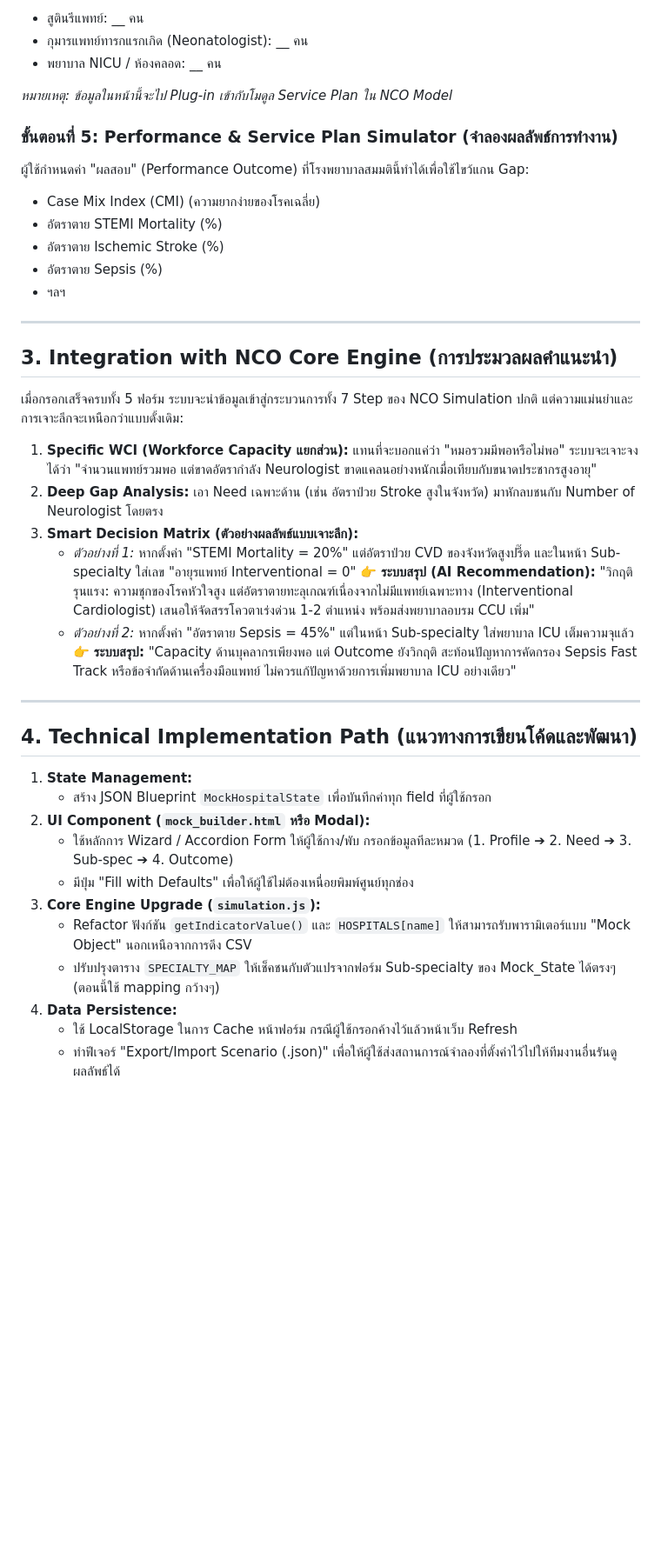
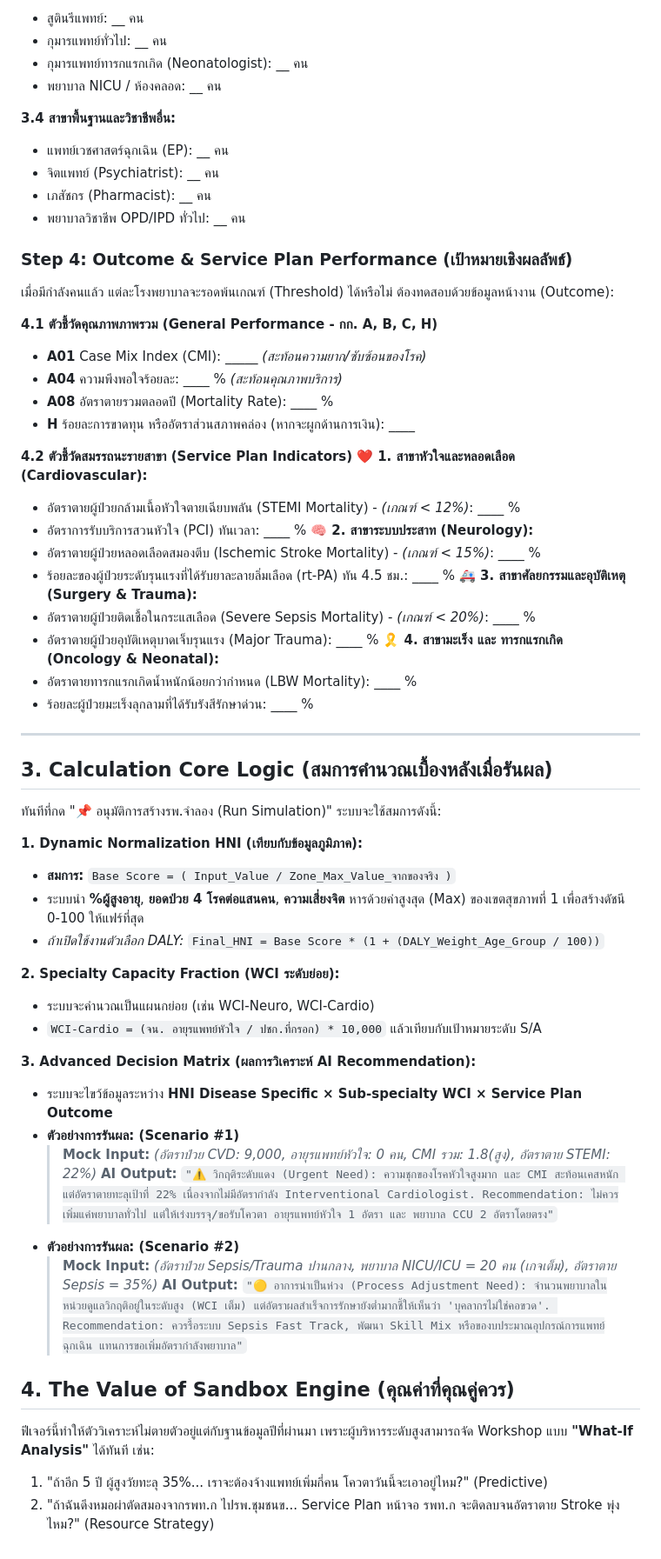
Before and after one commit to kongsak4807017/NCO_model, a Markdown page: MockingHospitalPlan.md, the part around one of its changes. Shown at 87% size. Drawn GitHub-style; blank space fills up the shorter version.

Commit message:
docs(sandbox): exhaustive rewrite of MockingHospitalPlan.md detailing all required metrics

```diff
--- a/MockingHospitalPlan.md
+++ b/MockingHospitalPlan.md
@@ -49,41 +63,61 @@
 - สูตินรีแพทย์: __ คน
+- กุมารแพทย์ทั่วไป: __ คน
 - กุมารแพทย์ทารกแรกเกิด (Neonatologist): __ คน
 - พยาบาล NICU / ห้องคลอด: __ คน
 
-*หมายเหตุ: ข้อมูลในหน้านี้จะไป Plug-in เข้ากับโมดูล Service Plan ใน NCO Model*
+**3.4 สาขาพื้นฐานและวิชาชีพอื่น:**
+- แพทย์เวชศาสตร์ฉุกเฉิน (EP): __ คน
+- จิตแพทย์ (Psychiatrist): __ คน
+- เภสัชกร (Pharmacist): __ คน
+- พยาบาลวิชาชีพ OPD/IPD ทั่วไป: __ คน
 
-### ขั้นตอนที่ 5: Performance & Service Plan Simulator (จำลองผลลัพธ์การทำงาน)
-ผู้ใช้กำหนดค่า "ผลสอบ" (Performance Outcome) ที่โรงพยาบาลสมมตินี้ทำได้เพื่อใช้ไขว้แกน Gap:
-- Case Mix Index (CMI) (ความยากง่ายของโรคเฉลี่ย)
-- อัตราตาย STEMI Mortality (%)
-- อัตราตาย Ischemic Stroke (%)
-- อัตราตาย Sepsis (%)
-- ฯลฯ
+### Step 4: Outcome & Service Plan Performance (เป้าหมายเชิงผลลัพธ์)
+เมื่อมีกำลังคนแล้ว แต่ละโรงพยาบาลจะรอดพ้นเกณฑ์ (Threshold) ได้หรือไม่ ต้องทดสอบด้วยข้อมูลหน้างาน (Outcome):
+
+**4.1 ตัวชี้วัดคุณภาพภาพรวม (General Performance - กก. A, B, C, H)**
+- **A01** Case Mix Index (CMI): _____ *(สะท้อนความยาก/ซับซ้อนของโรค)*
+- **A04** ความพึงพอใจร้อยละ: ____ % *(สะท้อนคุณภาพบริการ)*
+- **A08** อัตราตายรวมตลอดปี (Mortality Rate): ____ %
+- **H** ร้อยละการขาดทุน หรืออัตราส่วนสภาพคล่อง (หากจะผูกด้านการเงิน): ____
+
+**4.2 ตัวชี้วัดสมรรถนะรายสาขา (Service Plan Indicators)**
+**❤️ 1. สาขาหัวใจและหลอดเลือด (Cardiovascular):**
+- อัตราตายผู้ป่วยกล้ามเนื้อหัวใจตายเฉียบพลัน (STEMI Mortality) - *(เกณฑ์ < 12%)*: ____ %
+- อัตราการรับบริการสวนหัวใจ (PCI) ทันเวลา: ____ %
+**🧠 2. สาขาระบบประสาท (Neurology):**
+- อัตราตายผู้ป่วยหลอดเลือดสมองตีบ (Ischemic Stroke Mortality) - *(เกณฑ์ < 15%)*: ____ %
+- ร้อยละของผู้ป่วยระดับรุนแรงที่ได้รับยาละลายลิ่มเลือด (rt-PA) ทัน 4.5 ชม.: ____ %
+**🚑 3. สาขาศัลยกรรมและอุบัติเหตุ (Surgery & Trauma):**
+- อัตราตายผู้ป่วยติดเชื้อในกระแสเลือด (Severe Sepsis Mortality) - *(เกณฑ์ < 20%)*: ____ %
+- อัตราตายผู้ป่วยอุบัติเหตุบาดเจ็บรุนแรง (Major Trauma): ____ %
+**🎗️ 4. สาขามะเร็ง และ ทารกแรกเกิด (Oncology & Neonatal):**
+- อัตราตายทารกแรกเกิดน้ำหนักน้อยกว่ากำหนด (LBW Mortality): ____ %
+- ร้อยละผู้ป่วยมะเร็งลุกลามที่ได้รับรังสีรักษาด่วน: ____ %
 
 ---
 
-## 3. Integration with NCO Core Engine (การประมวลผลคำแนะนำ)
-เมื่อกรอกเสร็จครบทั้ง 5 ฟอร์ม ระบบจะนำข้อมูลเข้าสู่กระบวนการทั้ง 7 Step ของ NCO Simulation ปกติ แต่ความแม่นยำและการเจาะลึกจะเหนือกว่าแบบดั้งเดิม:
+## 3. Calculation Core Logic (สมการคำนวณเบื้องหลังเมื่อรันผล)
+ทันทีที่กด "📌 อนุมัติการสร้างรพ.จำลอง (Run Simulation)" ระบบจะใช้สมการดังนี้:
 
-1. **Specific WCI (Workforce Capacity แยกส่วน):** แทนที่จะบอกแค่ว่า "หมอรวมมีพอหรือไม่พอ" ระบบจะเจาะจงได้ว่า "จำนวนแพทย์รวมพอ แต่ขาดอัตรากำลัง Neurologist ขาดแคลนอย่างหนักเมื่อเทียบกับขนาดประชากรสูงอายุ"
-2. **Deep Gap Analysis:** เอา Need เฉพาะด้าน (เช่น อัตราป่วย Stroke สูงในจังหวัด) มาหักลบชนกับ Number of Neurologist โดยตรง
-3. **Smart Decision Matrix (ตัวอย่างผลลัพธ์แบบเจาะลึก):**
-   - *ตัวอย่างที่ 1:* หากตั้งค่า "STEMI Mortality = 20%" แต่อัตราป่วย CVD ของจังหวัดสูงปรี๊ด และในหน้า Sub-specialty ใส่เลข "อายุรแพทย์ Interventional = 0"
-     👉 **ระบบสรุป (AI Recommendation):** "วิกฤติรุนแรง: ความชุกของโรคหัวใจสูง แต่อัตราตายทะลุเกณฑ์เนื่องจากไม่มีแพทย์เฉพาะทาง (Interventional Cardiologist) เสนอให้จัดสรรโควตาเร่งด่วน 1-2 ตำแหน่ง พร้อมส่งพยาบาลอบรม CCU เพิ่ม"
-   - *ตัวอย่างที่ 2:* หากตั้งค่า "อัตราตาย Sepsis = 45%" แต่ในหน้า Sub-specialty ใส่พยาบาล ICU เต็มความจุแล้ว
-     👉 **ระบบสรุป:** "Capacity ด้านบุคลากรเพียงพอ แต่ Outcome ยังวิกฤติ สะท้อนปัญหาการคัดกรอง Sepsis Fast Track หรือข้อจำกัดด้านเครื่องมือแพทย์ ไม่ควรแก้ปัญหาด้วยการเพิ่มพยาบาล ICU อย่างเดียว"
+**1. Dynamic Normalization HNI (เทียบกับข้อมูลภูมิภาค):**
+- **สมการ:** `Base Score = ( Input_Value / Zone_Max_Value_จากของจริง )`
+- ระบบนำ **%ผู้สูงอายุ**, **ยอดป่วย 4 โรคต่อแสนคน**, **ความเสี่ยงจิต** หารด้วยค่าสูงสุด (Max) ของเขตสุขภาพที่ 1 เพื่อสร้างดัชนี 0-100 ให้แฟร์ที่สุด
+- *ถ้าเปิดใช้งานตัวเลือก DALY:* `Final_HNI = Base Score * (1 + (DALY_Weight_Age_Group / 100))`
 
----
+**2. Specialty Capacity Fraction (WCI ระดับย่อย):**
+- ระบบจะคำนวณเป็นแผนกย่อย (เช่น WCI-Neuro, WCI-Cardio)
+- `WCI-Cardio = (จน. อายุรแพทย์หัวใจ / ปชก.ที่กรอก) * 10,000` แล้วเทียบกับเป้าหมายระดับ S/A
 
-## 4. Technical Implementation Path (แนวทางการเขียนโค้ดและพัฒนา)
-1. **State Management:**
-   - สร้าง JSON Blueprint `MockHospitalState` เพื่อบันทึกค่าทุก field ที่ผู้ใช้กรอก
-2. **UI Component (`mock_builder.html` หรือ Modal):**
-   - ใช้หลักการ Wizard / Accordion Form ให้ผู้ใช้กาง/พับ กรอกข้อมูลทีละหมวด (1. Profile ➔ 2. Need ➔ 3. Sub-spec ➔ 4. Outcome)
-   - มีปุ่ม "Fill with Defaults" เพื่อให้ผู้ใช้ไม่ต้องเหนื่อยพิมพ์ศูนย์ทุกช่อง
-3. **Core Engine Upgrade (`simulation.js`):**
-   - Refactor ฟังก์ชัน `getIndicatorValue()` และ `HOSPITALS[name]` ให้สามารถรับพารามิเตอร์แบบ "Mock Object" นอกเหนือจากการดึง CSV
-   - ปรับปรุงตาราง `SPECIALTY_MAP` ให้เช็คชนกับตัวแปรจากฟอร์ม Sub-specialty ของ Mock_State ได้ตรงๆ (ตอนนี้ใช้ mapping กว้างๆ)
-4. **Data Persistence:**
-   - ใช้ LocalStorage ในการ Cache หน้าฟอร์ม กรณีผู้ใช้กรอกค้างไว้แล้วหน้าเว็บ Refresh
-   - ทำฟีเจอร์ "Export/Import Scenario (.json)" เพื่อให้ผู้ใช้ส่งสถานการณ์จำลองที่ตั้งค่าไว้ไปให้ทีมงานอื่นรันดูผลลัพธ์ได้
+**3. Advanced Decision Matrix (ผลการวิเคราะห์ AI Recommendation):**
+- ระบบจะไขว้ข้อมูลระหว่าง **HNI Disease Specific × Sub-specialty WCI × Service Plan Outcome**
+- **ตัวอย่างการรันผล: (Scenario #1)**
+  > **Mock Input:** *(อัตราป่วย CVD: 9,000, อายุรแพทย์หัวใจ: 0 คน, CMI รวม: 1.8(สูง), อัตราตาย STEMI: 22%)*
+  > **AI Output:** `"⚠️ วิกฤติระดับแดง (Urgent Need): ความชุกของโรคหัวใจสูงมาก และ CMI สะท้อนเคสหนัก แต่อัตราตายทะลุเป้าที่ 22% เนื่องจากไม่มีอัตรากำลัง Interventional Cardiologist. Recommendation: ไม่ควรเพิ่มแค่พยาบาลทั่วไป แต่ให้เร่งบรรจุ/ขอรับโควตา อายุรแพทย์หัวใจ 1 อัตรา และ พยาบาล CCU 2 อัตราโดยตรง"`
+- **ตัวอย่างการรันผล: (Scenario #2)**
+  > **Mock Input:** *(อัตราป่วย Sepsis/Trauma ปานกลาง, พยาบาล NICU/ICU = 20 คน (เกจเต็ม), อัตราตาย Sepsis = 35%)*
+  > **AI Output:** `"🟡 อาการน่าเป็นห่วง (Process Adjustment Need): จำนวนพยาบาลในหน่วยดูแลวิกฤติอยู่ในระดับสูง (WCI เต็ม) แต่อัตราผลสำเร็จการรักษายังต่ำมากชี้ให้เห็นว่า 'บุคลากรไม่ใช่คอขวด'. Recommendation: ควรรื้อระบบ Sepsis Fast Track, พัฒนา Skill Mix หรือของบประมาณอุปกรณ์การแพทย์ฉุกเฉิน แทนการขอเพิ่มอัตรากำลังพยาบาล"`
+
+## 4. The Value of Sandbox Engine (คุณค่าที่คุณคู่ควร)
+ฟีเจอร์นี้ทำให้ตัววิเคราะห์ไม่ตายตัวอยู่แต่กับฐานข้อมูลปีที่ผ่านมา เพราะผู้บริหารระดับสูงสามารถจัด Workshop แบบ **"What-If Analysis"** ได้ทันที เช่น:
+1. "ถ้าอีก 5 ปี ผู้สูงวัยทะลุ 35%... เราจะต้องจ้างแพทย์เพิ่มกี่คน โควตาวันนี้จะเอาอยู่ไหม?" (Predictive)
+2. "ถ้าฉันดึงหมอผ่าตัดสมองจากรพท.ก ไปรพ.ชุมชนข... Service Plan หน้าจอ รพท.ก จะติดลบจนอัตราตาย Stroke พุ่งไหม?" (Resource Strategy)
```
Also changed, not shown: other parts of MockingHospitalPlan.md (+42 -28 lines).
